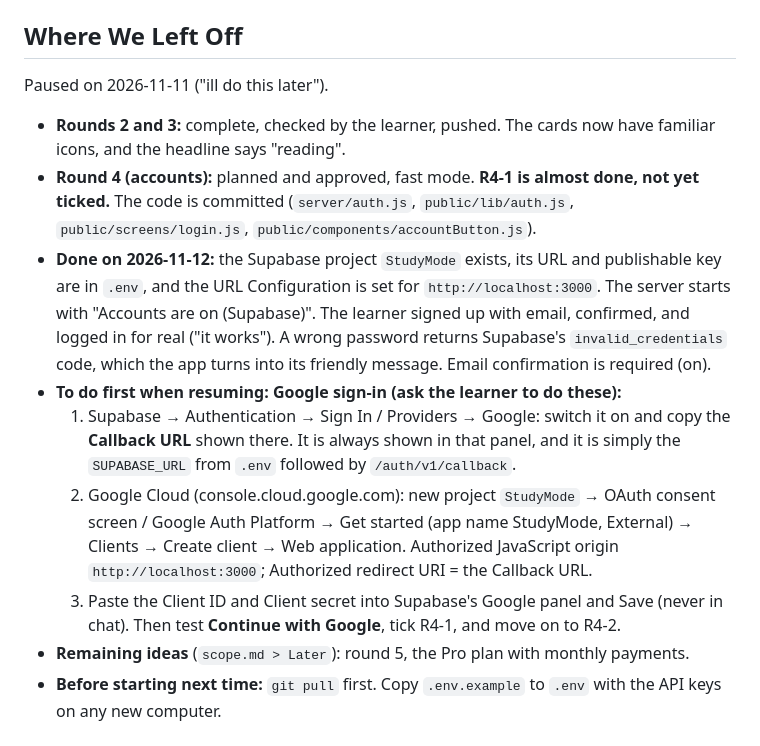
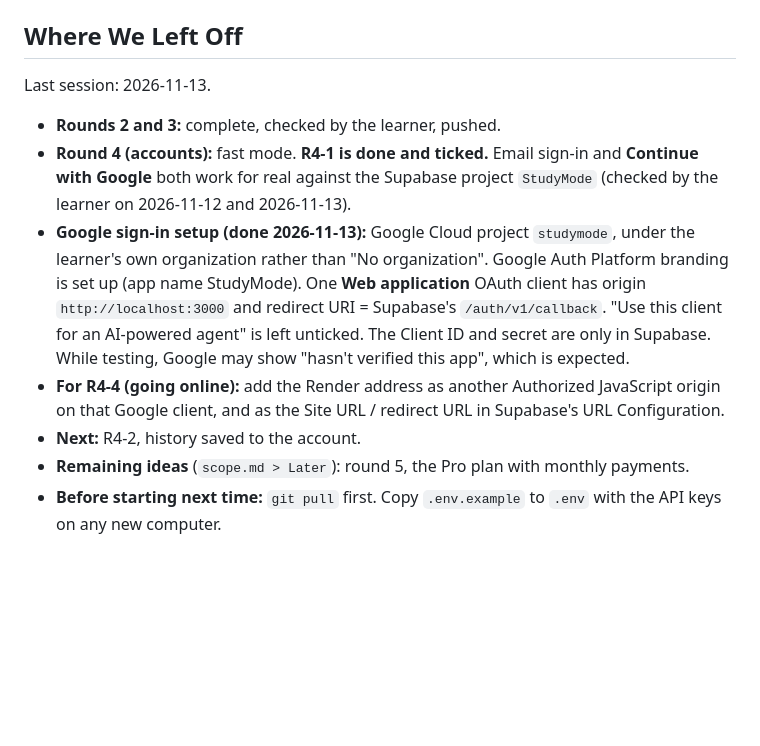
Before and after one commit to Nife-hub/studymode, a Markdown page: devpost/next-features.md, the part around one of its changes. Drawn GitHub-style; blank space fills up the shorter version.

Commit message:
Finish sign-up and log-in with Google
Co-Authored-By: Claude Opus 5.5 <noreply@anthropic.com>

```diff
--- a/devpost/next-features.md
+++ b/devpost/next-features.md
@@ -200,14 +200,11 @@ Build mode: fast. Each step leaves the app working and gets its own commit.
   Commit: `Put StudyMode online`
 
 ## Where We Left Off
-Paused on 2026-11-11 ("ill do this later").
-- **Rounds 2 and 3:** complete, checked by the learner, pushed. The cards now have familiar icons, and the headline says "reading".
-- **Round 4 (accounts):** planned and approved, fast mode. **R4-1 is almost done, not yet ticked.** The code is committed (`server/auth.js`, `public/lib/auth.js`, `public/screens/login.js`, `public/components/accountButton.js`).
-- **Done on 2026-11-12:** the Supabase project `StudyMode` exists, its URL and publishable key are in `.env`, and the URL Configuration is set for `http://localhost:3000`. The server starts with "Accounts are on (Supabase)". The learner signed up with email, confirmed, and logged in for real ("it works"). A wrong password returns Supabase's `invalid_credentials` code, which the app turns into its friendly message. Email confirmation is required (on).
-- **To do first when resuming: Google sign-in (ask the learner to do these):**
-  1. Supabase → Authentication → Sign In / Providers → Google: switch it on and copy the **Callback URL** shown there. It is always shown in that panel, and it is simply the `SUPABASE_URL` from `.env` followed by `/auth/v1/callback`.
-  2. Google Cloud (console.cloud.google.com): new project `StudyMode` → OAuth consent screen / Google Auth Platform → Get started (app name StudyMode, External) → Clients → Create client → Web application. Authorized JavaScript origin `http://localhost:3000`; Authorized redirect URI = the Callback URL.
-  3. Paste the Client ID and Client secret into Supabase's Google panel and Save (never in chat).
-  Then test **Continue with Google**, tick R4-1, and move on to R4-2.
+Last session: 2026-11-13.
+- **Rounds 2 and 3:** complete, checked by the learner, pushed.
+- **Round 4 (accounts):** fast mode. **R4-1 is done and ticked.** Email sign-in and **Continue with Google** both work for real against the Supabase project `StudyMode` (checked by the learner on 2026-11-12 and 2026-11-13).
+- **Google sign-in setup (done 2026-11-13):** Google Cloud project `studymode`, under the learner's own organization rather than "No organization". Google Auth Platform branding is set up (app name StudyMode). One **Web application** OAuth client has origin `http://localhost:3000` and redirect URI = Supabase's `/auth/v1/callback`. "Use this client for an AI-powered agent" is left unticked. The Client ID and secret are only in Supabase. While testing, Google may show "hasn't verified this app", which is expected.
+- **For R4-4 (going online):** add the Render address as another Authorized JavaScript origin on that Google client, and as the Site URL / redirect URL in Supabase's URL Configuration.
+- **Next:** R4-2, history saved to the account.
 - **Remaining ideas** (`scope.md > Later`): round 5, the Pro plan with monthly payments.
 - **Before starting next time:** `git pull` first. Copy `.env.example` to `.env` with the API keys on any new computer.
```
Also changed, not shown: other parts of devpost/next-features.md (+1 -1 lines).
